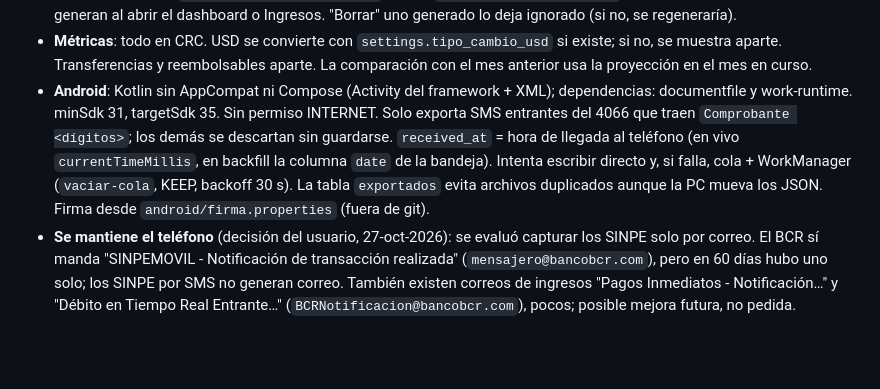
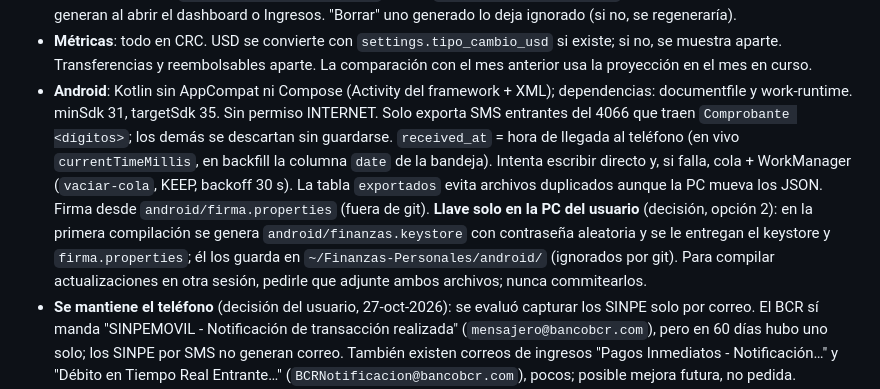
Before and after one commit to Warlos123/Finanzas-Personales, a Markdown page: CLAUDE.md, the part around the change. GitHub-like rendering; blank space fills up the shorter version.

Commit message:
CLAUDE.md: la llave de firma del APK vive solo en la PC del usuario
Co-Authored-By: Claude Opus 5.5 <noreply@anthropic.com>
Claude-Session: https://claude.ai/code/session_01EbQiTEmM3DEu1iUahhSFct

```diff
--- a/CLAUDE.md
+++ b/CLAUDE.md
@@ -83,7 +83,7 @@ tests/
 - **Ingresos manuales**: transacción `ingreso` sin llave; la fuente va en `comercio_o_destinatario`; `extraordinario` = 1 para bonos/aguinaldo. Solo las manuales se borran; las importadas se ignoran.
 - **Recurrentes**: llave `recurrente:<id>:<AAAA-MM>`, desde `recurring_incomes.desde`; día 31 → último día del mes. Se generan al abrir el dashboard o Ingresos. "Borrar" uno generado lo deja ignorado (si no, se regeneraría).
 - **Métricas**: todo en CRC. USD se convierte con `settings.tipo_cambio_usd` si existe; si no, se muestra aparte. Transferencias y reembolsables aparte. La comparación con el mes anterior usa la proyección en el mes en curso.
-- **Android**: Kotlin sin AppCompat ni Compose (Activity del framework + XML); dependencias: documentfile y work-runtime. minSdk 31, targetSdk 35. Sin permiso INTERNET. Solo exporta SMS entrantes del 4066 que traen `Comprobante <dígitos>`; los demás se descartan sin guardarse. `received_at` = hora de llegada al teléfono (en vivo `currentTimeMillis`, en backfill la columna `date` de la bandeja). Intenta escribir directo y, si falla, cola + WorkManager (`vaciar-cola`, KEEP, backoff 30 s). La tabla `exportados` evita archivos duplicados aunque la PC mueva los JSON. Firma desde `android/firma.properties` (fuera de git).
+- **Android**: Kotlin sin AppCompat ni Compose (Activity del framework + XML); dependencias: documentfile y work-runtime. minSdk 31, targetSdk 35. Sin permiso INTERNET. Solo exporta SMS entrantes del 4066 que traen `Comprobante <dígitos>`; los demás se descartan sin guardarse. `received_at` = hora de llegada al teléfono (en vivo `currentTimeMillis`, en backfill la columna `date` de la bandeja). Intenta escribir directo y, si falla, cola + WorkManager (`vaciar-cola`, KEEP, backoff 30 s). La tabla `exportados` evita archivos duplicados aunque la PC mueva los JSON. Firma desde `android/firma.properties` (fuera de git). **Llave solo en la PC del usuario** (decisión, opción 2): en la primera compilación se genera `android/finanzas.keystore` con contraseña aleatoria y se le entregan el keystore y `firma.properties`; él los guarda en `~/Finanzas-Personales/android/` (ignorados por git). Para compilar actualizaciones en otra sesión, pedirle que adjunte ambos archivos; nunca commitearlos.
 - **Se mantiene el teléfono** (decisión del usuario, 27-oct-2026): se evaluó capturar los SINPE solo por correo. El BCR sí manda "SINPEMOVIL - Notificación de transacción realizada" (`mensajero@bancobcr.com`), pero en 60 días hubo uno solo; los SINPE por SMS no generan correo. También existen correos de ingresos "Pagos Inmediatos - Notificación…" y "Débito en Tiempo Real Entrante…" (`BCRNotificacion@bancobcr.com`), pocos; posible mejora futura, no pedida.
 - **Compilar Android** requiere `dl.google.com` (SDK y también `maven.google.com`, que redirige ahí). Las pruebas de `Sms4066.kt` se pueden correr en la JVM sin el SDK.
 - **Categorías base** (migración 0002): Comida, Supermercado, Transporte, Servicios, Suscripciones, Salud, Entretenimiento, Otros.
```
